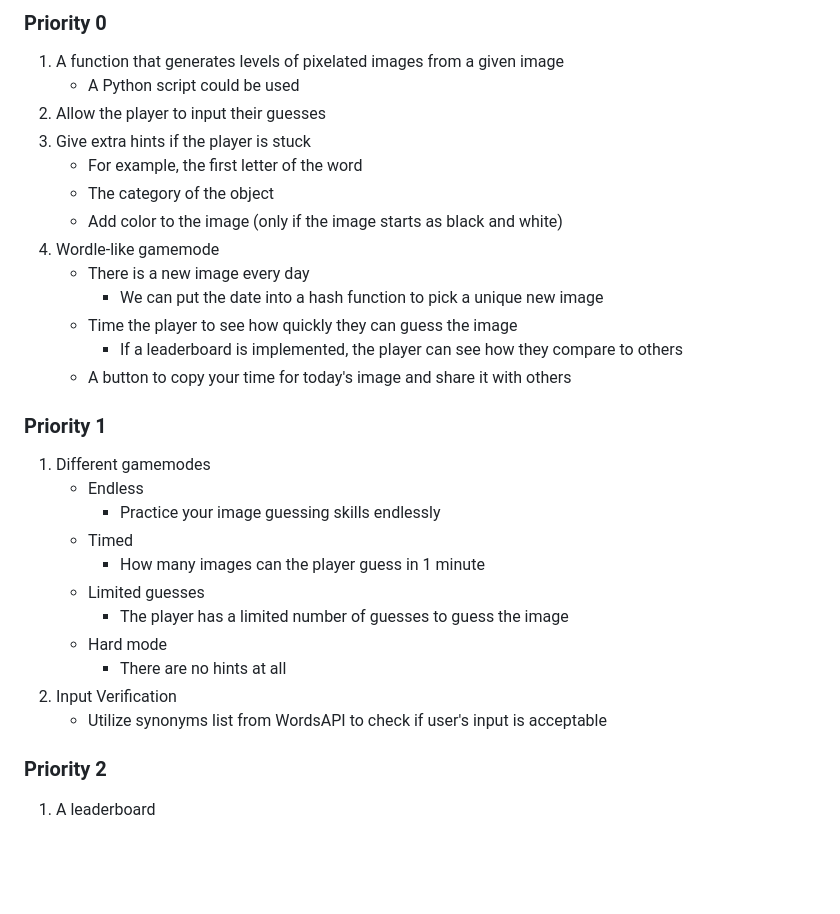
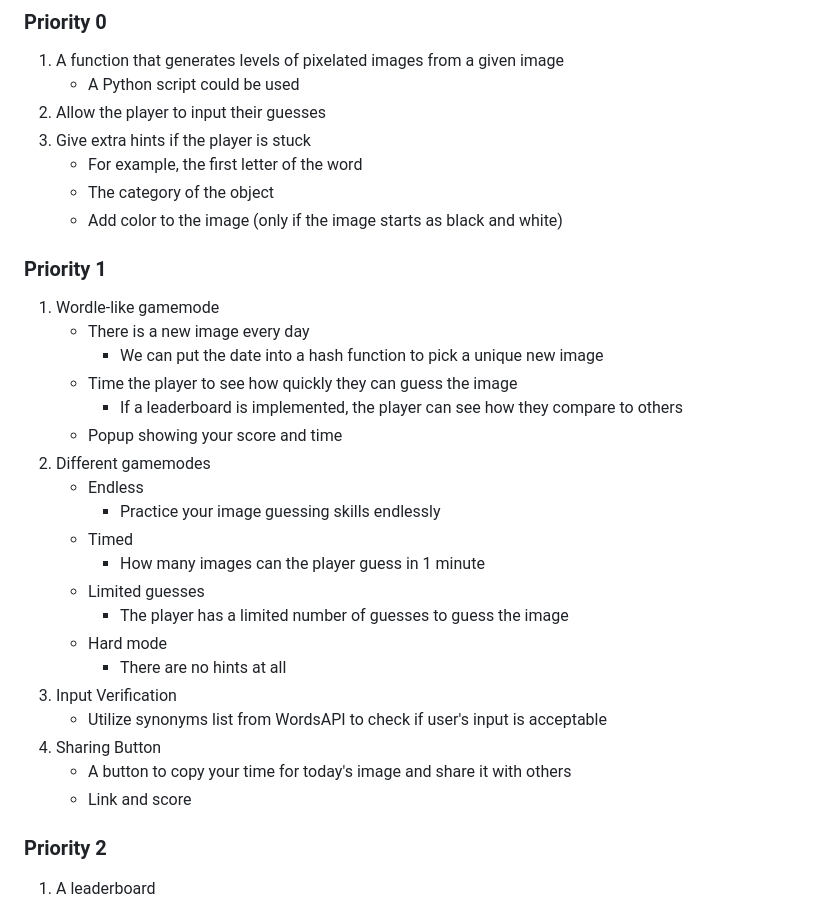
Before and after one commit to johnnymayodev/Pixel-Puzzle, a Markdown page: DESIGNDOC.md, the part around the change. Drawn GitHub-style; blank space fills up the shorter version.

Commit message:
Update DESIGNDOC.md
Updated priorities after meeting with professor

```diff
--- a/DESIGNDOC.md
+++ b/DESIGNDOC.md
@@ -29,16 +29,16 @@ Create a full-stack web application/game that includes the core features necessa
    - For example, the first letter of the word
    - The category of the object
    - Add color to the image (only if the image starts as black and white)
-4. Wordle-like gamemode
+
+### Priority 1
+
+1. Wordle-like gamemode
    - There is a new image every day
      - We can put the date into a hash function to pick a unique new image
    - Time the player to see how quickly they can guess the image
      - If a leaderboard is implemented, the player can see how they compare to others
-   - A button to copy your time for today's image and share it with others
-
-### Priority 1
-
-1. Different gamemodes
+   - Popup showing your score and time
+2. Different gamemodes
    - Endless
      - Practice your image guessing skills endlessly
    - Timed
@@ -47,8 +47,11 @@ Create a full-stack web application/game that includes the core features necessa
      - The player has a limited number of guesses to guess the image
    - Hard mode
      - There are no hints at all
-2. Input Verification
+3. Input Verification
    - Utilize synonyms list from WordsAPI to check if user's input is acceptable
+4. Sharing Button
+   - A button to copy your time for today's image and share it with others
+   - Link and score
 
 ### Priority 2
 
```
